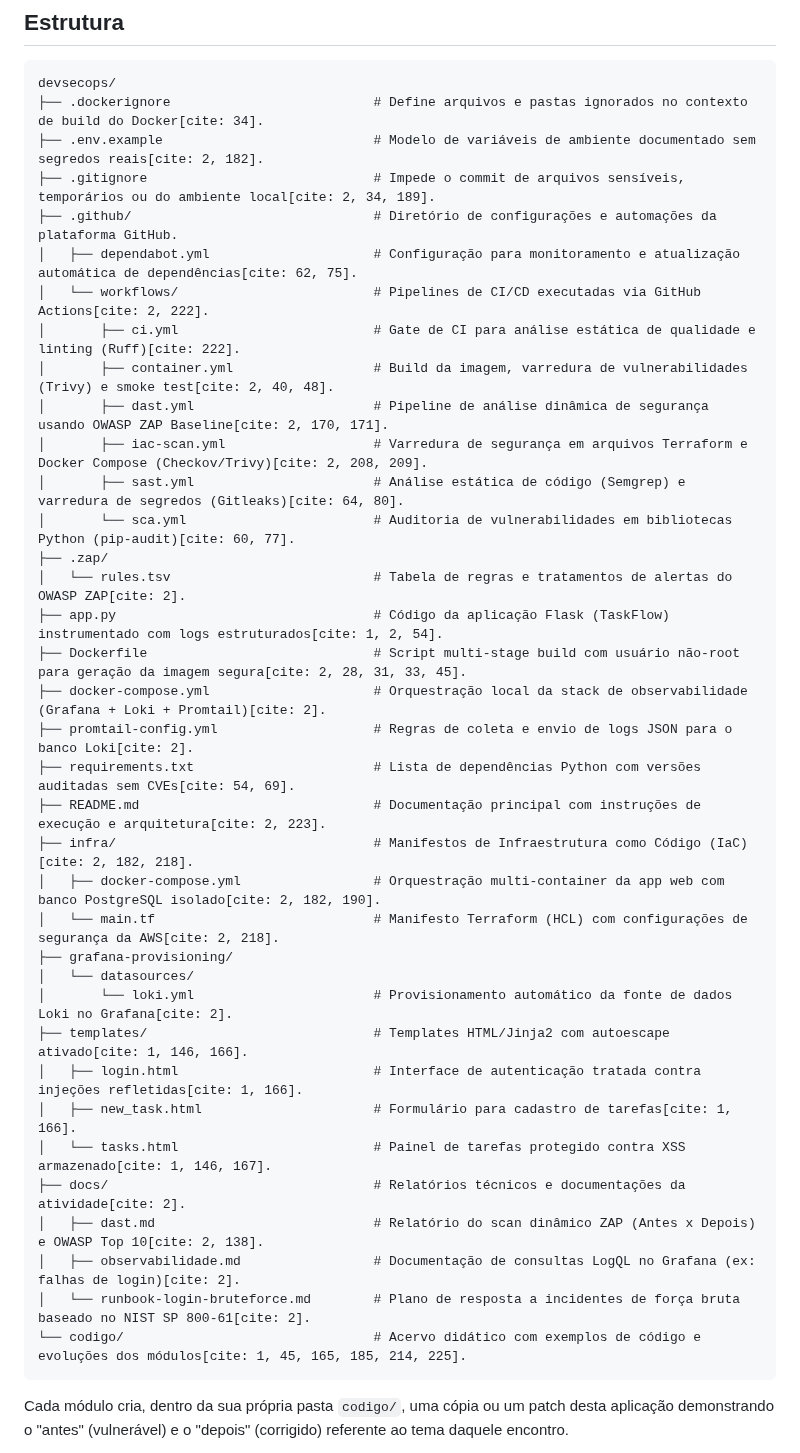
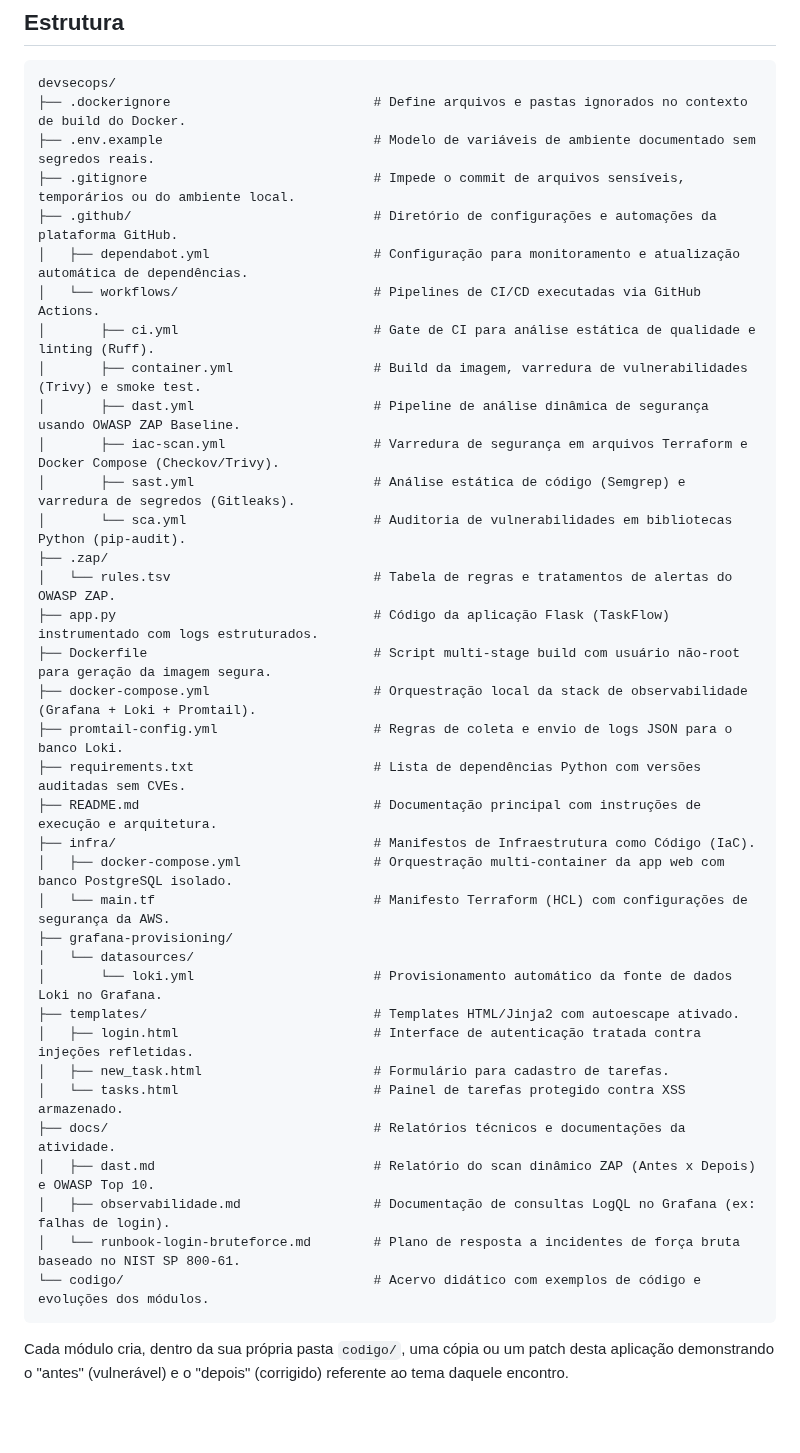
Before and after one commit to dhuberto/devsecops, a Markdown page: README.md, the part around the change. Drawn GitHub-style; blank space fills up the shorter version.

````diff
--- a/README.md
+++ b/README.md
@@ -71,41 +71,41 @@ docker run -p 5000:5000 taskflow:vuln
 
 ```
 devsecops/
-├── .dockerignore                          # Define arquivos e pastas ignorados no contexto de build do Docker[cite: 34].
-├── .env.example                           # Modelo de variáveis de ambiente documentado sem segredos reais[cite: 2, 182].
-├── .gitignore                             # Impede o commit de arquivos sensíveis, temporários ou do ambiente local[cite: 2, 34, 189].
+├── .dockerignore                          # Define arquivos e pastas ignorados no contexto de build do Docker.
+├── .env.example                           # Modelo de variáveis de ambiente documentado sem segredos reais.
+├── .gitignore                             # Impede o commit de arquivos sensíveis, temporários ou do ambiente local.
 ├── .github/                               # Diretório de configurações e automações da plataforma GitHub.
-│   ├── dependabot.yml                     # Configuração para monitoramento e atualização automática de dependências[cite: 62, 75].
-│   └── workflows/                         # Pipelines de CI/CD executadas via GitHub Actions[cite: 2, 222].
-│       ├── ci.yml                         # Gate de CI para análise estática de qualidade e linting (Ruff)[cite: 222].
-│       ├── container.yml                  # Build da imagem, varredura de vulnerabilidades (Trivy) e smoke test[cite: 2, 40, 48].
-│       ├── dast.yml                       # Pipeline de análise dinâmica de segurança usando OWASP ZAP Baseline[cite: 2, 170, 171].
-│       ├── iac-scan.yml                   # Varredura de segurança em arquivos Terraform e Docker Compose (Checkov/Trivy)[cite: 2, 208, 209].
-│       ├── sast.yml                       # Análise estática de código (Semgrep) e varredura de segredos (Gitleaks)[cite: 64, 80].
-│       └── sca.yml                        # Auditoria de vulnerabilidades em bibliotecas Python (pip-audit)[cite: 60, 77].
+│   ├── dependabot.yml                     # Configuração para monitoramento e atualização automática de dependências.
+│   └── workflows/                         # Pipelines de CI/CD executadas via GitHub Actions.
+│       ├── ci.yml                         # Gate de CI para análise estática de qualidade e linting (Ruff).
+│       ├── container.yml                  # Build da imagem, varredura de vulnerabilidades (Trivy) e smoke test.
+│       ├── dast.yml                       # Pipeline de análise dinâmica de segurança usando OWASP ZAP Baseline.
+│       ├── iac-scan.yml                   # Varredura de segurança em arquivos Terraform e Docker Compose (Checkov/Trivy).
+│       ├── sast.yml                       # Análise estática de código (Semgrep) e varredura de segredos (Gitleaks).
+│       └── sca.yml                        # Auditoria de vulnerabilidades em bibliotecas Python (pip-audit).
 ├── .zap/
-│   └── rules.tsv                          # Tabela de regras e tratamentos de alertas do OWASP ZAP[cite: 2].
-├── app.py                                 # Código da aplicação Flask (TaskFlow) instrumentado com logs estruturados[cite: 1, 2, 54].
-├── Dockerfile                             # Script multi-stage build com usuário não-root para geração da imagem segura[cite: 2, 28, 31, 33, 45].
-├── docker-compose.yml                     # Orquestração local da stack de observabilidade (Grafana + Loki + Promtail)[cite: 2].
-├── promtail-config.yml                    # Regras de coleta e envio de logs JSON para o banco Loki[cite: 2].
-├── requirements.txt                       # Lista de dependências Python com versões auditadas sem CVEs[cite: 54, 69].
-├── README.md                              # Documentação principal com instruções de execução e arquitetura[cite: 2, 223].
-├── infra/                                 # Manifestos de Infraestrutura como Código (IaC)[cite: 2, 182, 218].
-│   ├── docker-compose.yml                 # Orquestração multi-container da app web com banco PostgreSQL isolado[cite: 2, 182, 190].
-│   └── main.tf                            # Manifesto Terraform (HCL) com configurações de segurança da AWS[cite: 2, 218].
+│   └── rules.tsv                          # Tabela de regras e tratamentos de alertas do OWASP ZAP.
+├── app.py                                 # Código da aplicação Flask (TaskFlow) instrumentado com logs estruturados.
+├── Dockerfile                             # Script multi-stage build com usuário não-root para geração da imagem segura.
+├── docker-compose.yml                     # Orquestração local da stack de observabilidade (Grafana + Loki + Promtail).
+├── promtail-config.yml                    # Regras de coleta e envio de logs JSON para o banco Loki.
+├── requirements.txt                       # Lista de dependências Python com versões auditadas sem CVEs.
+├── README.md                              # Documentação principal com instruções de execução e arquitetura.
+├── infra/                                 # Manifestos de Infraestrutura como Código (IaC).
+│   ├── docker-compose.yml                 # Orquestração multi-container da app web com banco PostgreSQL isolado.
+│   └── main.tf                            # Manifesto Terraform (HCL) com configurações de segurança da AWS.
 ├── grafana-provisioning/
 │   └── datasources/
-│       └── loki.yml                       # Provisionamento automático da fonte de dados Loki no Grafana[cite: 2].
-├── templates/                             # Templates HTML/Jinja2 com autoescape ativado[cite: 1, 146, 166].
-│   ├── login.html                         # Interface de autenticação tratada contra injeções refletidas[cite: 1, 166].
-│   ├── new_task.html                      # Formulário para cadastro de tarefas[cite: 1, 166].
-│   └── tasks.html                         # Painel de tarefas protegido contra XSS armazenado[cite: 1, 146, 167].
-├── docs/                                  # Relatórios técnicos e documentações da atividade[cite: 2].
-│   ├── dast.md                            # Relatório do scan dinâmico ZAP (Antes x Depois) e OWASP Top 10[cite: 2, 138].
-│   ├── observabilidade.md                 # Documentação de consultas LogQL no Grafana (ex: falhas de login)[cite: 2].
-│   └── runbook-login-bruteforce.md        # Plano de resposta a incidentes de força bruta baseado no NIST SP 800-61[cite: 2].
-└── codigo/                                # Acervo didático com exemplos de código e evoluções dos módulos[cite: 1, 45, 165, 185, 214, 225].
+│       └── loki.yml                       # Provisionamento automático da fonte de dados Loki no Grafana.
+├── templates/                             # Templates HTML/Jinja2 com autoescape ativado.
+│   ├── login.html                         # Interface de autenticação tratada contra injeções refletidas.
+│   ├── new_task.html                      # Formulário para cadastro de tarefas.
+│   └── tasks.html                         # Painel de tarefas protegido contra XSS armazenado.
+├── docs/                                  # Relatórios técnicos e documentações da atividade.
+│   ├── dast.md                            # Relatório do scan dinâmico ZAP (Antes x Depois) e OWASP Top 10.
+│   ├── observabilidade.md                 # Documentação de consultas LogQL no Grafana (ex: falhas de login).
+│   └── runbook-login-bruteforce.md        # Plano de resposta a incidentes de força bruta baseado no NIST SP 800-61.
+└── codigo/                                # Acervo didático com exemplos de código e evoluções dos módulos.
 ```
 
 Cada módulo cria, dentro da sua própria pasta `codigo/`, uma cópia ou um
````
